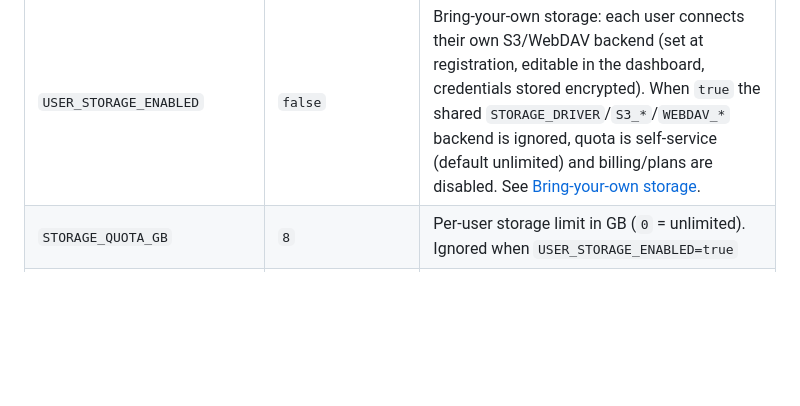
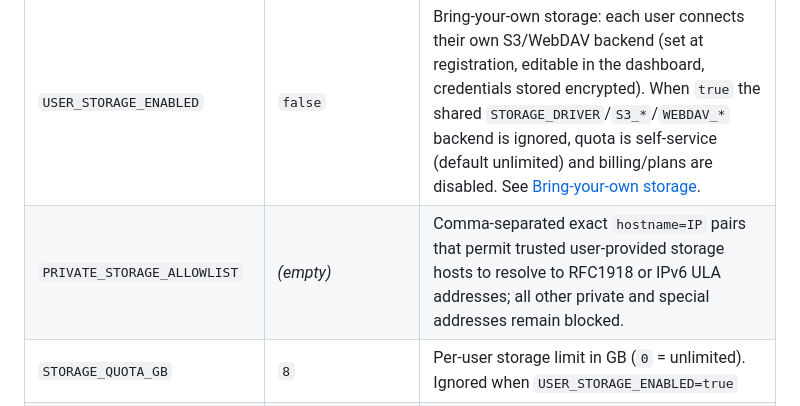
Before and after one commit to Fabo011/websidian, a Markdown page: README.md, the part around the change. Rendered like a GitHub page; blank space fills up the shorter version.

Commit message:
docs: document private storage allowlist

```diff
--- a/README.md
+++ b/README.md
@@ -63,6 +63,7 @@ Copy `.env.example` to `.env` and adjust:
 | Variable             | Default              | Purpose                                          |
 | -------------------- | -------------------- | ------------------------------------------------ |
 | `USER_STORAGE_ENABLED` | `false`            | Bring-your-own storage: each user connects their own S3/WebDAV backend (set at registration, editable in the dashboard, credentials stored encrypted). When `true` the shared `STORAGE_DRIVER`/`S3_*`/`WEBDAV_*` backend is ignored, quota is self-service (default unlimited) and billing/plans are disabled. See [Bring-your-own storage](#bring-your-own-storage). |
+| `PRIVATE_STORAGE_ALLOWLIST` | _(empty)_      | Comma-separated exact `hostname=IP` pairs that permit trusted user-provided storage hosts to resolve to RFC1918 or IPv6 ULA addresses; all other private and special addresses remain blocked. |
 | `STORAGE_QUOTA_GB`   | `8`                  | Per-user storage limit in GB (`0` = unlimited). Ignored when `USER_STORAGE_ENABLED=true` |
 | `MAX_UPLOAD_SIZE_MB` | `25`                 | Max JSON/urlencoded request body (caps a single note upload) |
 | `MAX_UPLOAD_FILE_MB` | `2048`               | Max size of a single uploaded/imported file (MB) |
```
